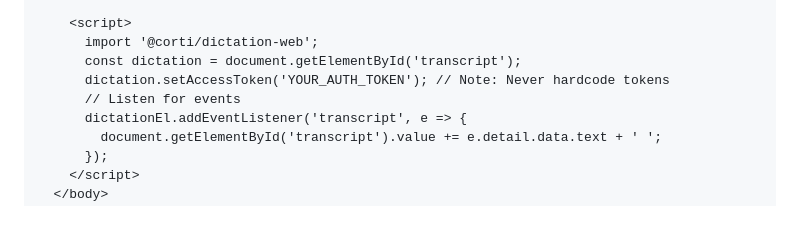
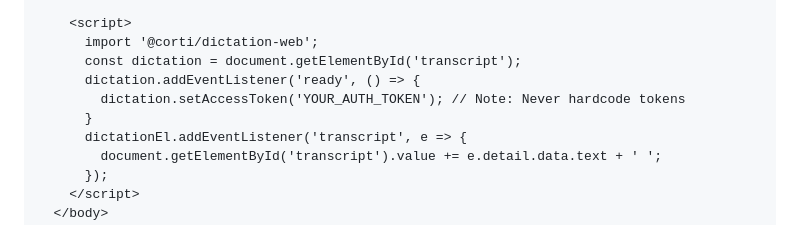
Before and after one commit to corticph/dictation-web-sdk, a Markdown page: README.md, the part around the change. Drawn GitHub-style.

```diff
--- a/README.md
+++ b/README.md
@@ -52,8 +52,9 @@ Alternatively, use a CDN to start quickly (not recommended).
     <script>
       import '@corti/dictation-web';
       const dictation = document.getElementById('transcript');
-      dictation.setAccessToken('YOUR_AUTH_TOKEN'); // Note: Never hardcode tokens
-      // Listen for events
+      dictation.addEventListener('ready', () => {
+        dictation.setAccessToken('YOUR_AUTH_TOKEN'); // Note: Never hardcode tokens
+      }
       dictationEl.addEventListener('transcript', e => {
         document.getElementById('transcript').value += e.detail.data.text + ' ';
       });
```
